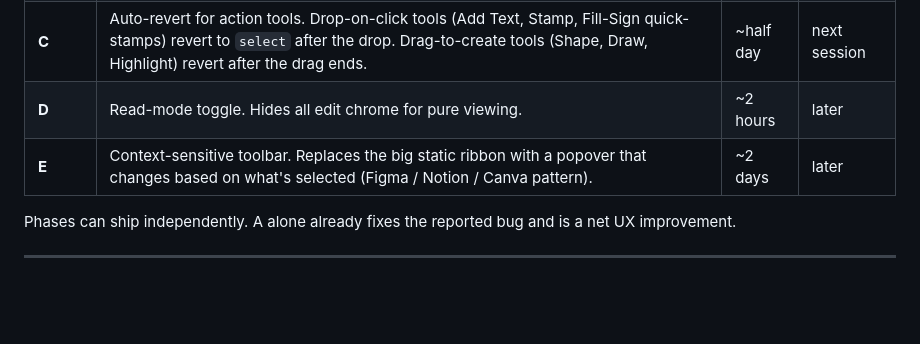
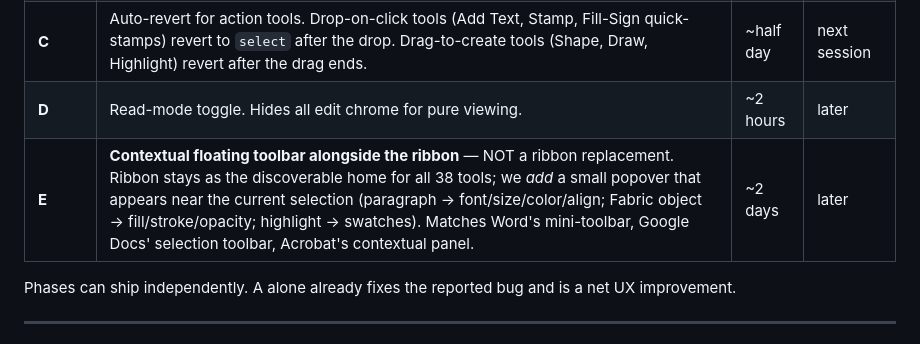
Before and after one commit to JayQuan-McCleary/open-satchel, a Markdown page: docs/MODELESS.md, the part around the change. Rendered like a GitHub page; blank space fills up the shorter version.

Commit message:
docs: clarify Phase E — contextual toolbar ADDS to ribbon, not replaces
Earlier phrasing ("replaces the big static ribbon with a popover")
read like I was proposing to delete the ribbon entirely. That is NOT
the plan — the ribbon is where users discover 38 tools, every
comparable editor (Word / Google Docs / Acrobat / WPS / Figma) keeps
their equivalent, and removing ours would be a massive UX regression.

Phase E adds a floating context toolbar that appears near the current
selection alongside the existing ribbon, same pattern as Word's mini-
toolbar and Google Docs' selection toolbar. Users who know where a
feature lives still use the ribbon; users working on a specific
object get quick-access controls without a round-trip to the top.

Co-Authored-By: Claude Opus 4.7 (1M context) <noreply@anthropic.com>

```diff
--- a/docs/MODELESS.md
+++ b/docs/MODELESS.md
@@ -117,7 +117,7 @@ Action tools (Add Text, Shape, Stamp, etc.) currently stay active after use —
 | **B** | Unified click dispatcher at PageRenderer level. Priority table implemented for the 2 primary modes + Add Text. Paragraph + Fabric share one entry point. | ~1 day | next session |
 | **C** | Auto-revert for action tools. Drop-on-click tools (Add Text, Stamp, Fill-Sign quick-stamps) revert to `select` after the drop. Drag-to-create tools (Shape, Draw, Highlight) revert after the drag ends. | ~half day | next session |
 | **D** | Read-mode toggle. Hides all edit chrome for pure viewing. | ~2 hours | later |
-| **E** | Context-sensitive toolbar. Replaces the big static ribbon with a popover that changes based on what's selected (Figma / Notion / Canva pattern). | ~2 days | later |
+| **E** | **Contextual floating toolbar alongside the ribbon** — NOT a ribbon replacement. Ribbon stays as the discoverable home for all 38 tools; we *add* a small popover that appears near the current selection (paragraph → font/size/color/align; Fabric object → fill/stroke/opacity; highlight → swatches). Matches Word's mini-toolbar, Google Docs' selection toolbar, Acrobat's contextual panel. | ~2 days | later |
 
 Phases can ship independently. A alone already fixes the reported bug and is a net UX improvement.
 
```
